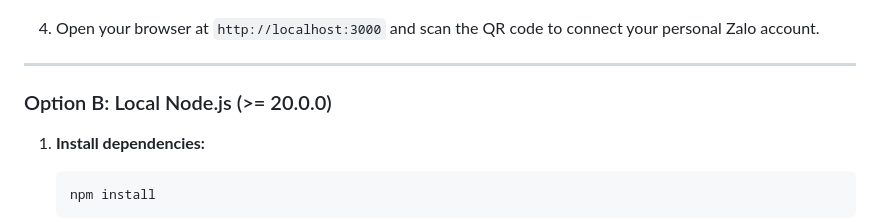
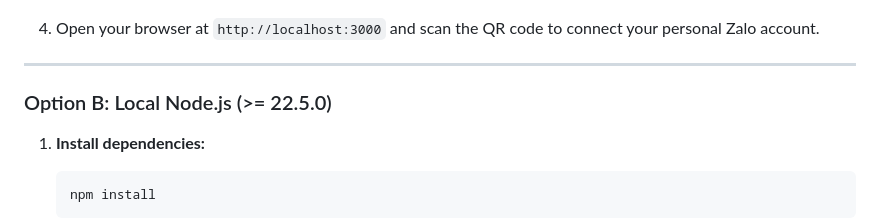
Before and after one commit to aizaloapp/zalo-flow, a Markdown page: README.en.md, the part around one of its changes. Rendered like a GitHub page.

````diff
--- a/README.en.md
+++ b/README.en.md
@@ -118,7 +120,7 @@
 
 ---
 
-### Option B: Local Node.js (>= 20.0.0)
+### Option B: Local Node.js (>= 22.5.0)
 
 1. **Install dependencies:**
    ```bash
````
Also changed, not shown: other parts of README.en.md (+4 -2 lines), README.md (+5 -2 lines).
